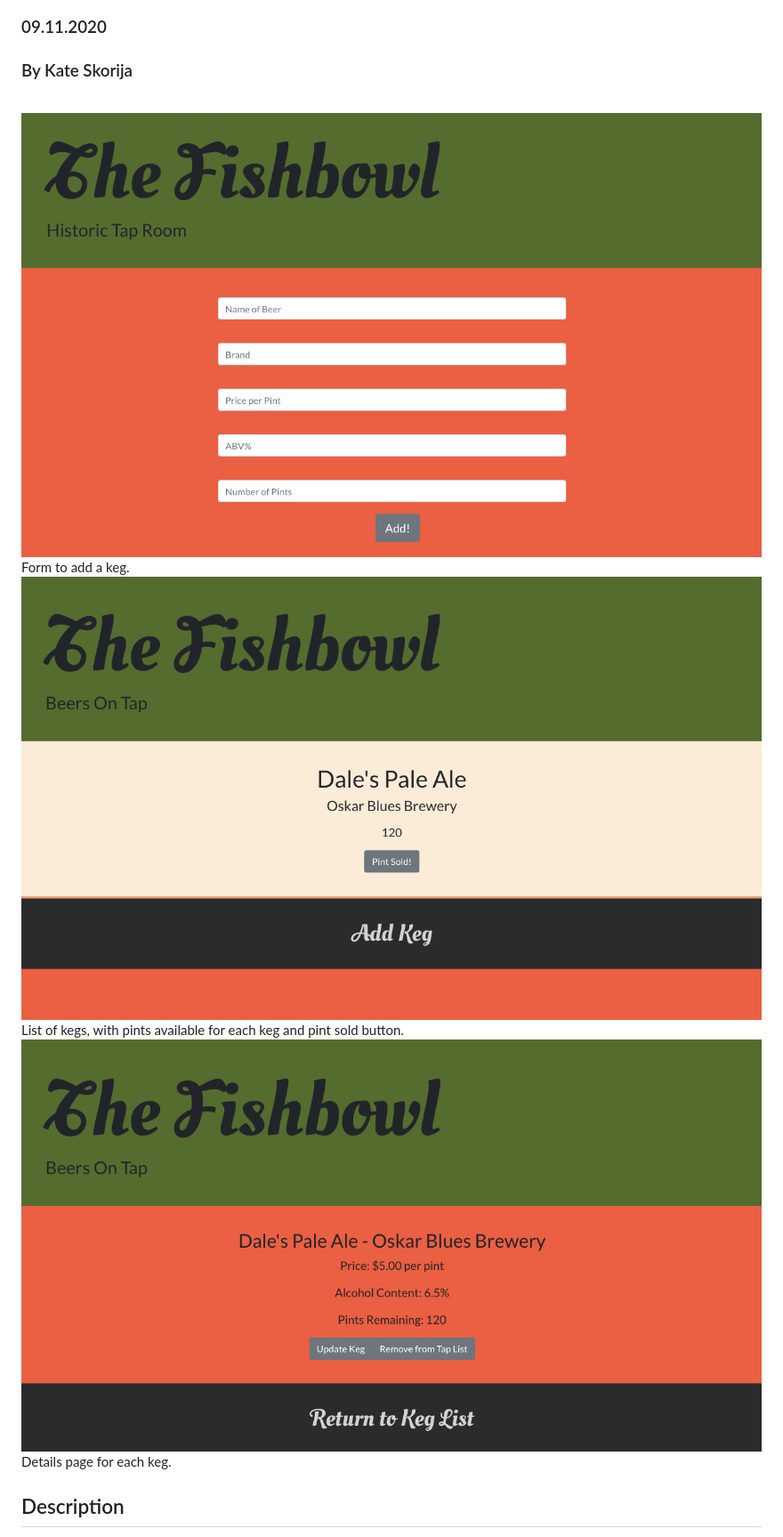
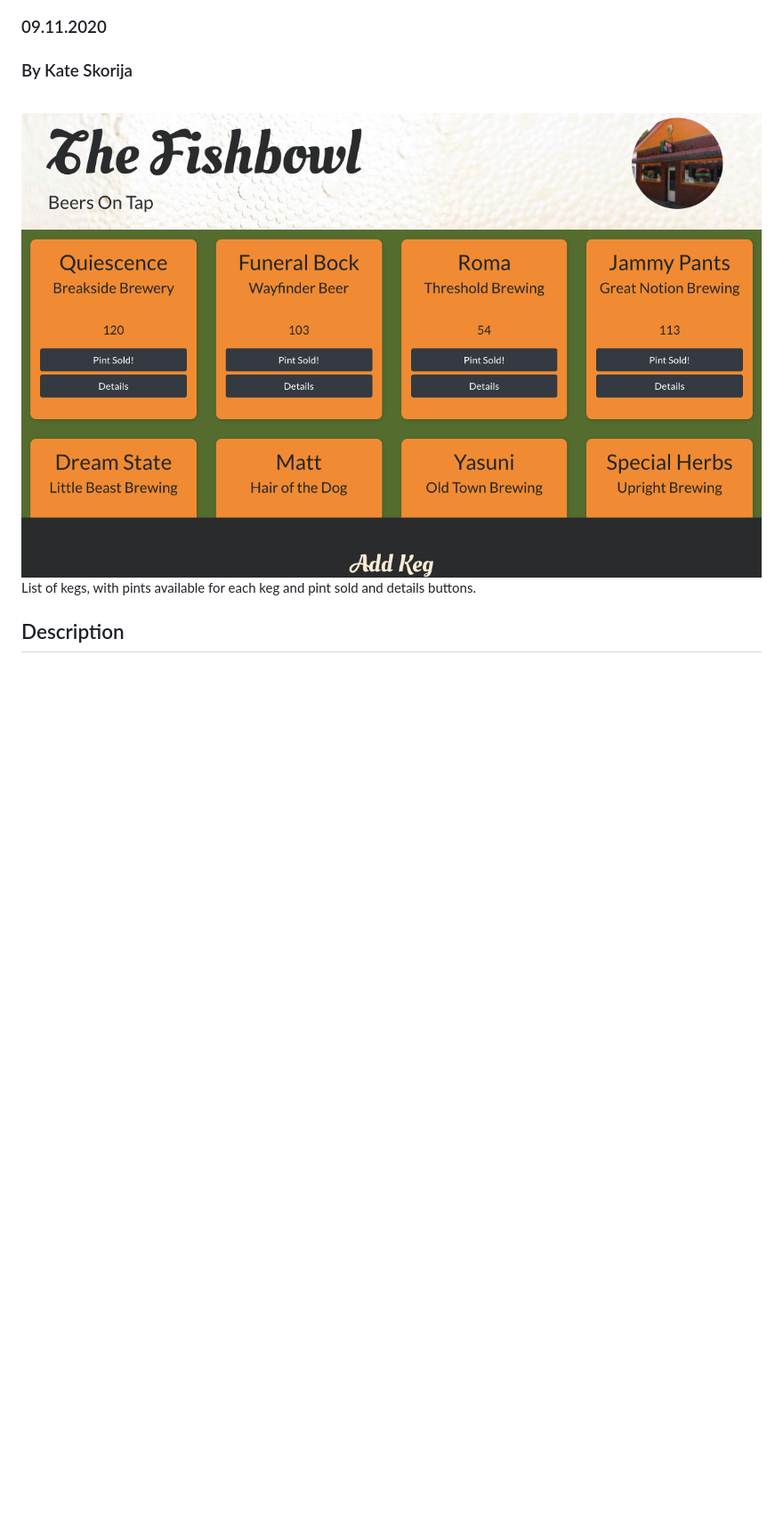
Before and after one commit to kate-skorija/taproom-react-redux, a Markdown page: README.md, the part around the change. Shown at 89% size. Drawn GitHub-style; pictures changed too: public/AddBeer.png (deleted), public/BeerDetails.png (deleted), public/BeerList.png; blank space fills up the shorter version.

Commit message:
add CSS grid styling, add images, update README with new screenshot

```diff
--- a/README.md
+++ b/README.md
@@ -5,13 +5,8 @@
 ### By Kate Skorija
 <br>
 
-![Form to add a keg](./public/AddBeer.png)
-Form to add a keg.
 ![List of kegs](./public/BeerList.png)
-List of kegs, with pints available for each keg and pint sold button.
-![Keg Details](./public/BeerDetails.png)
-Details page for each keg.
-
+List of kegs, with pints available for each keg and pint sold and details buttons.
 
 ## Description
 
```
Also changed, not shown: src/images/beer.jpg (added), src/images/fishbowl.jpg (added), 5 other files.
